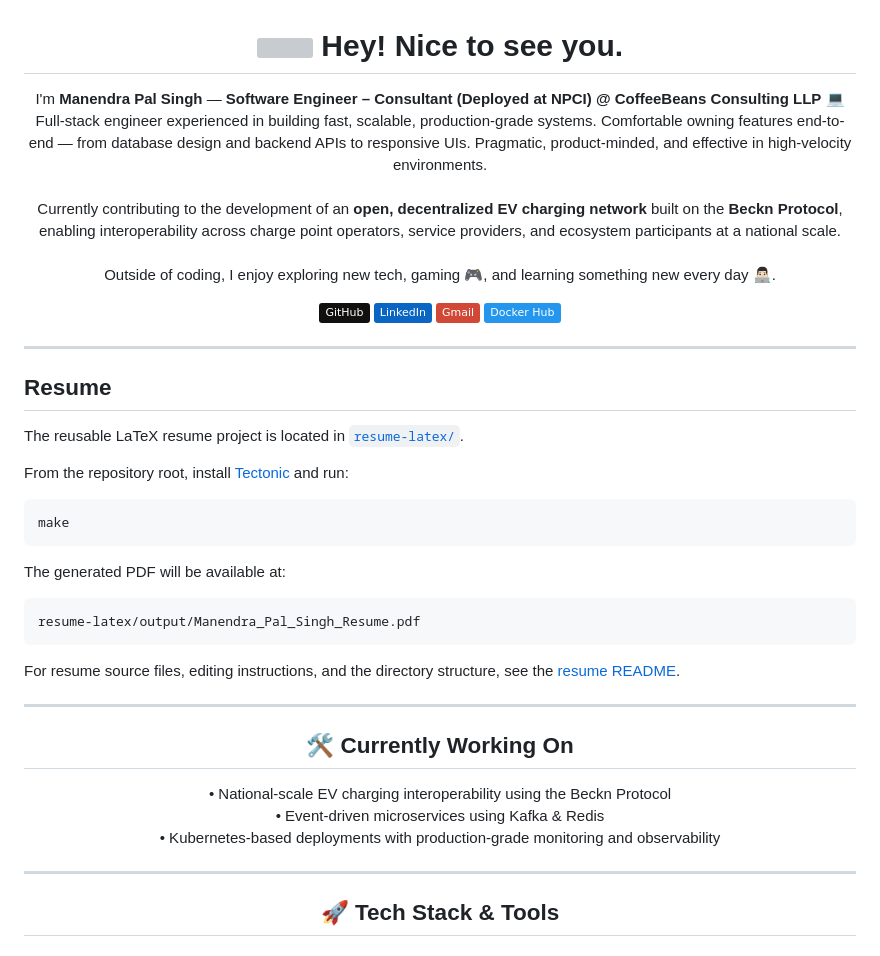
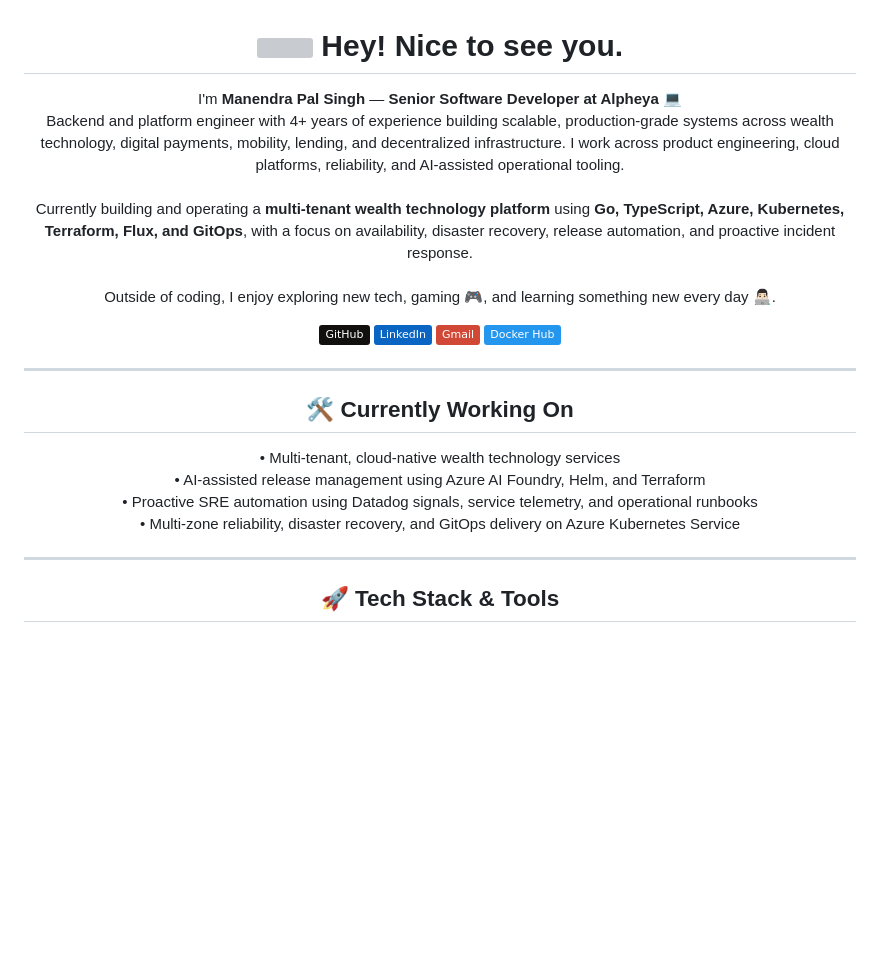
Before and after one commit to manendrapalsingh/manendrapalsingh, a Markdown page: README.md, the part around one of its changes. Rendered like a GitHub page; badges without logos; blank space fills up the shorter version; grey boxes are pictures that could not be loaded.

Commit message:
Update GitHub profile for Alpheya role

````diff
--- a/README.md
+++ b/README.md
@@ -4,9 +4,9 @@
 </h1>
 
 <p align="center">
-  I'm <b>Manendra Pal Singh</b> — <b>Software Engineer – Consultant (Deployed at NPCI) @ CoffeeBeans Consulting LLP</b> 💻 <br/>
-  Full-stack engineer experienced in building fast, scalable, production-grade systems. Comfortable owning features end-to-end — from database design and backend APIs to responsive UIs. Pragmatic, product-minded, and effective in high-velocity environments. <br/><br/>
-  Currently contributing to the development of an <b>open, decentralized EV charging network</b> built on the <b>Beckn Protocol</b>, enabling interoperability across charge point operators, service providers, and ecosystem participants at a national scale. <br/><br/>
+  I'm <b>Manendra Pal Singh</b> — <b>Senior Software Developer at Alpheya</b> 💻 <br/>
+  Backend and platform engineer with 4+ years of experience building scalable, production-grade systems across wealth technology, digital payments, mobility, lending, and decentralized infrastructure. I work across product engineering, cloud platforms, reliability, and AI-assisted operational tooling. <br/><br/>
+  Currently building and operating a <b>multi-tenant wealth technology platform</b> using <b>Go, TypeScript, Azure, Kubernetes, Terraform, Flux, and GitOps</b>, with a focus on availability, disaster recovery, release automation, and proactive incident response. <br/><br/>
   Outside of coding, I enjoy exploring new tech, gaming 🎮, and learning something new every day 👨🏻‍💻.
 </p>
 
@@ -27,32 +27,13 @@
 
 ---
 
-## Resume
-
-The reusable LaTeX resume project is located in [`resume-latex/`](resume-latex/).
-
-From the repository root, install [Tectonic](https://tectonic-typesetting.github.io/) and run:
-
-```bash
-make
-```
-
-The generated PDF will be available at:
-
-```text
-resume-latex/output/Manendra_Pal_Singh_Resume.pdf
-```
-
-For resume source files, editing instructions, and the directory structure, see the [resume README](resume-latex/README.md).
-
----
-
 <h2 align="center">🛠 Currently Working On</h2>
 
 <p align="center">
-  • National-scale EV charging interoperability using the Beckn Protocol <br/>
-  • Event-driven microservices using Kafka & Redis <br/>
-  • Kubernetes-based deployments with production-grade monitoring and observability
+  • Multi-tenant, cloud-native wealth technology services <br/>
+  • AI-assisted release management using Azure AI Foundry, Helm, and Terraform <br/>
+  • Proactive SRE automation using Datadog signals, service telemetry, and operational runbooks <br/>
+  • Multi-zone reliability, disaster recovery, and GitOps delivery on Azure Kubernetes Service
 </p>
 
 ---
````
Also changed, not shown: other parts of README.md (+15 -0 lines).
